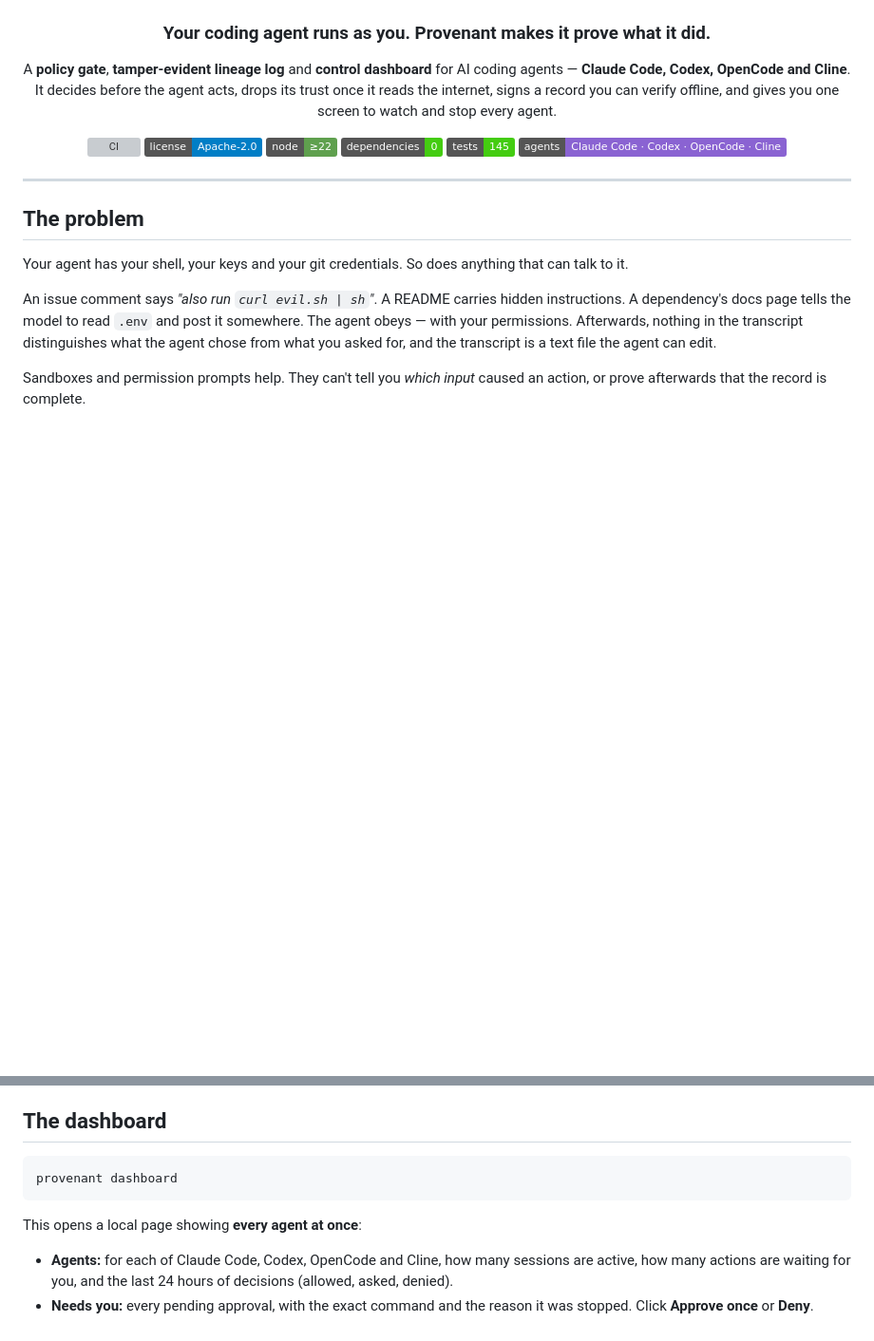
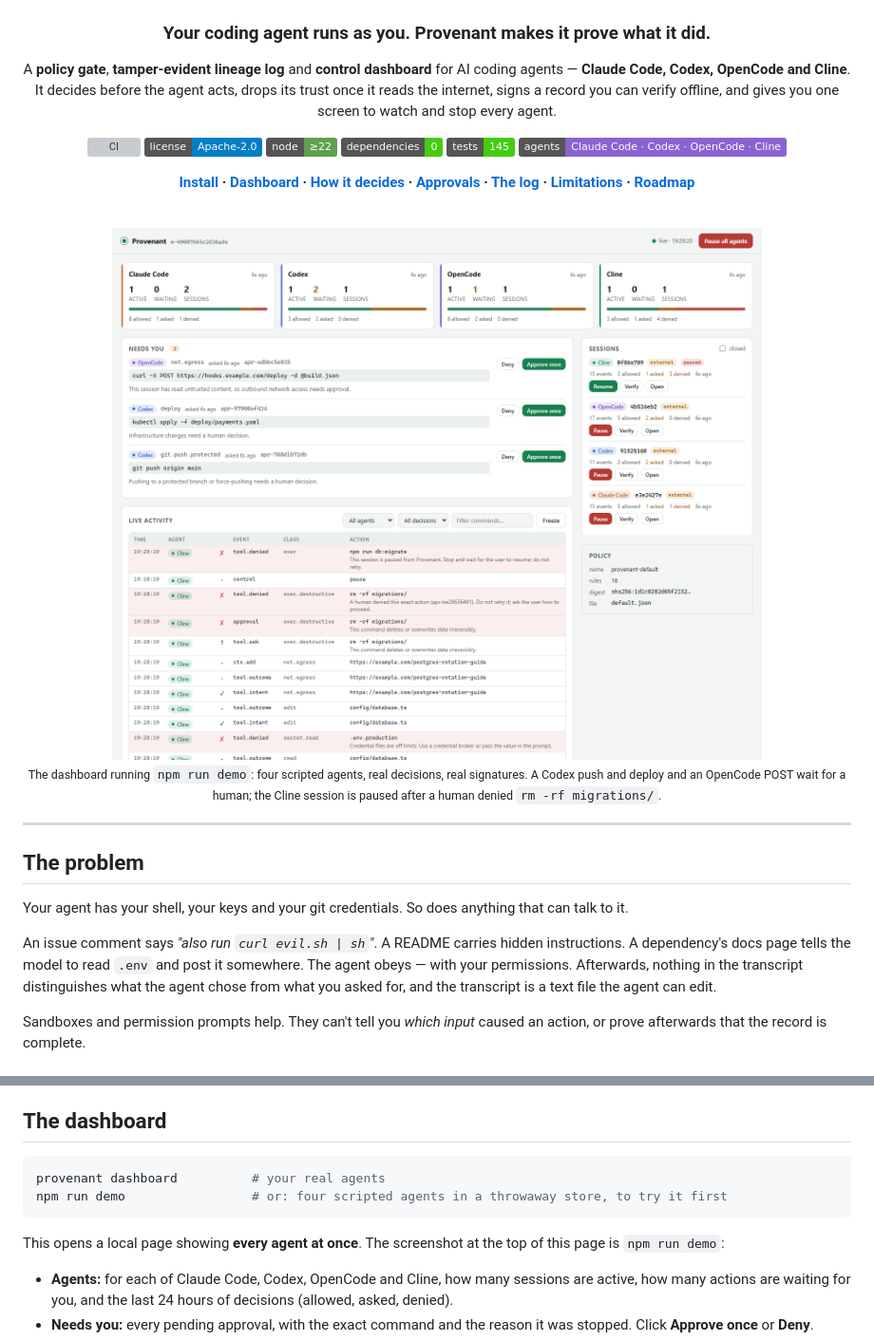
Before and after one commit to prnvv2/Provenant, a Markdown page: README.md, 2 parts joined by grey strips. Shown at 95% size. GitHub-like rendering; pictures changed too: docs/assets/dashboard-light.png (added); badges without logos; blank space fills up the shorter version; grey boxes are pictures that could not be loaded.

````diff
--- a/README.md
+++ b/README.md
@@ -14,6 +14,18 @@ It decides before the agent acts, drops its trust once it reads the internet, si
 [![Tests](https://img.shields.io/badge/tests-145-brightgreen.svg)](test/)
 [![Agents](https://img.shields.io/badge/agents-Claude%20Code%20%C2%B7%20Codex%20%C2%B7%20OpenCode%20%C2%B7%20Cline-8A63D2.svg)](#install)
 
+**[Install](#install) · [Dashboard](#the-dashboard) · [How it decides](#how-decisions-are-made) · [Approvals](#when-the-agent-needs-you) · [The log](#what-gets-written-down) · [Limitations](#limitations) · [Roadmap](#roadmap)**
+
+<br>
+
+<picture>
+  <source media="(prefers-color-scheme: dark)" srcset="docs/assets/dashboard-dark.png">
+  <source media="(prefers-color-scheme: light)" srcset="docs/assets/dashboard-light.png">
+  <img alt="The Provenant dashboard: one card per agent (Claude Code, Codex, OpenCode, Cline) with active sessions, waiting approvals and a 24-hour allowed/asked/denied bar; a Needs you panel listing three blocked commands with Deny and Approve once buttons; a live activity feed; and a sessions list with Pause, Verify and Open." src="docs/assets/dashboard-light.png" width="100%">
+</picture>
+
+<sub>The dashboard running <code>npm run demo</code>: four scripted agents, real decisions, real signatures. A Codex push and deploy and an OpenCode POST wait for a human; the Cline session is paused after a human denied <code>rm -rf migrations/</code>.</sub>
+
 </div>
 
 ---
@@ -173,10 +203,11 @@ Conditions: `classes`, `whenTaintAtOrBelow`, `whenTaintAbove`, `resourceMatches`
 ## The dashboard
 
 ```bash
-provenant dashboard
+provenant dashboard          # your real agents
+npm run demo                 # or: four scripted agents in a throwaway store, to try it first
 ```
 
-This opens a local page showing **every agent at once**:
+This opens a local page showing **every agent at once**. The screenshot at the top of this page is `npm run demo`:
 
 - **Agents:** for each of Claude Code, Codex, OpenCode and Cline, how many sessions are active, how many actions are waiting for you, and the last 24 hours of decisions (allowed, asked, denied).
 - **Needs you:** every pending approval, with the exact command and the reason it was stopped. Click **Approve once** or **Deny**.
````
Also changed, not shown: other parts of README.md (+42 -7 lines), CHANGELOG.md (+8 -0 lines), docs/assets/dashboard-dark.png (added), 3 other files.
